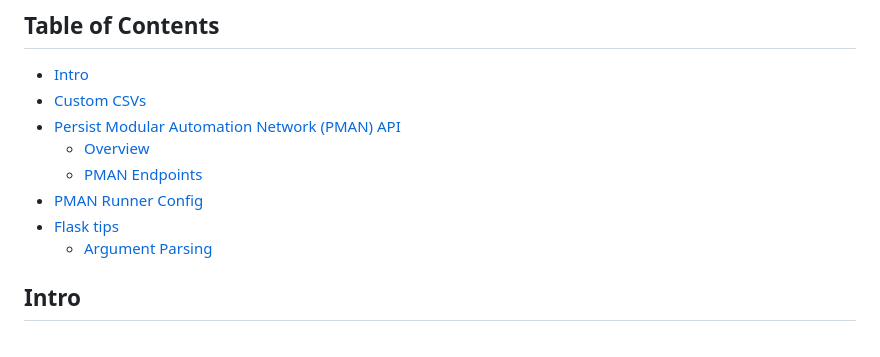
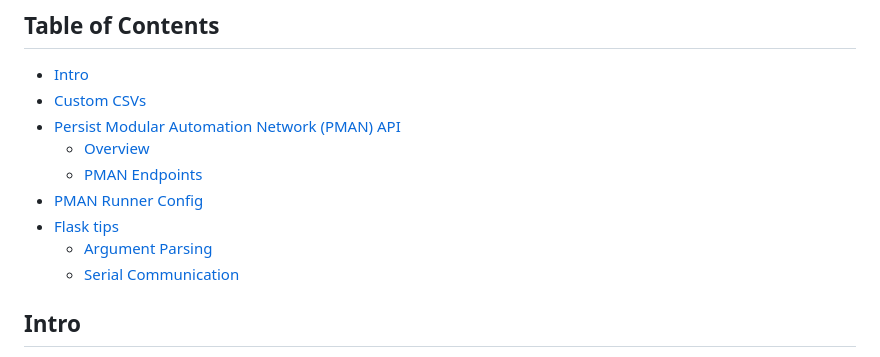
Before and after one commit to armobob74/pman, a Markdown page: readme.md, the part around the change printed below. Drawn GitHub-style.

```diff
--- a/readme.md
+++ b/readme.md
@@ -10,6 +10,7 @@
 - [PMAN Runner Config](#pman-runner-config)
 - [Flask tips](#flask-pman)
    * [Argument Parsing](#argument-parsing)
+   * [Serial Communication](#serial-communication)
 
 <!-- TOC end -->
 
```
Also changed, not shown: other parts of readme.md (+1 -1 lines).
